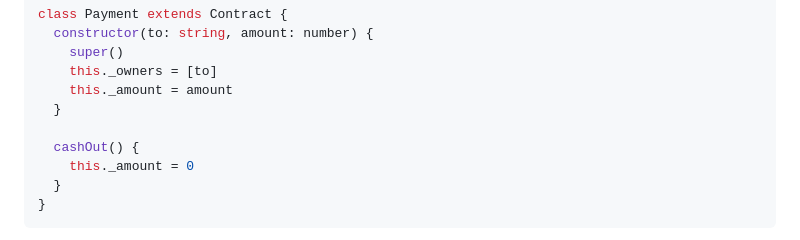
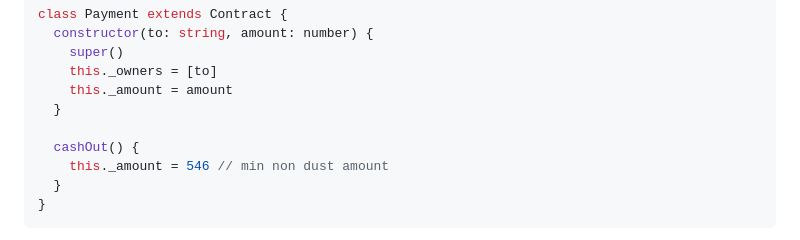
Before and after one commit to bitcoin-computer/docs, a Markdown page: tutorial.md, the part around the change. Rendered like a GitHub page.

Commit message:
Set _amount to min_non_dust on example.

````diff
--- a/tutorial.md
+++ b/tutorial.md
@@ -193,7 +193,7 @@ class Payment extends Contract {
   }
 
   cashOut() {
-    this._amount = 0
+    this._amount = 546 // min non dust amount
   }
 }
 ```
````
